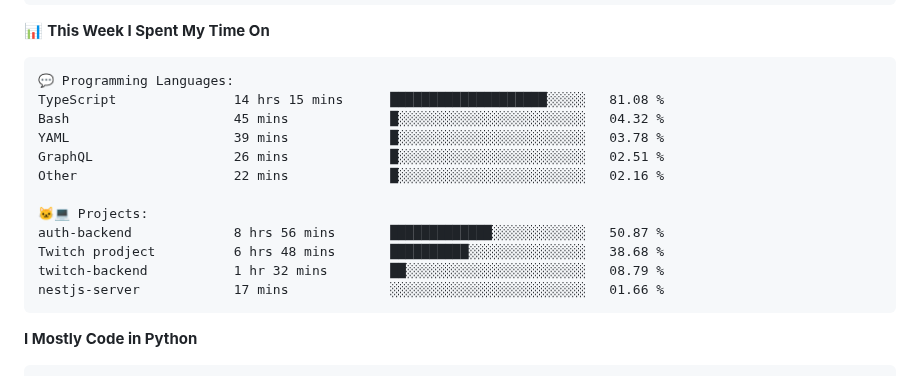
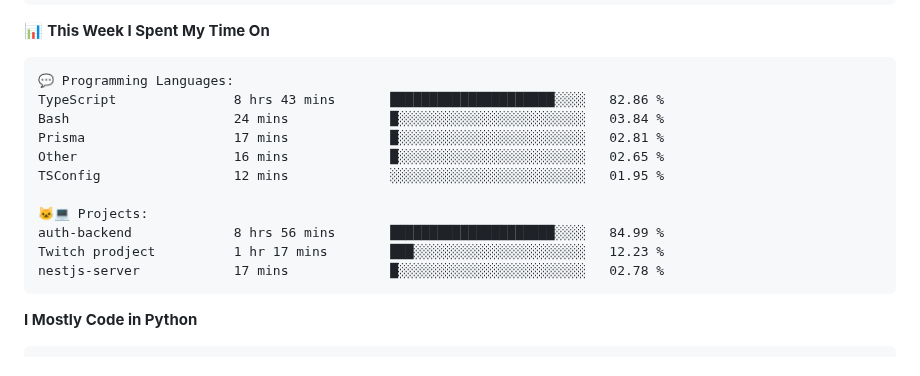
Before and after one commit to vvladislovv/vvladislovv, a Markdown page: README.md, the part around one of its changes. Rendered like a GitHub page.

Commit message:
Updated with Dev Metrics

````diff
--- a/README.md
+++ b/README.md
@@ -83,17 +83,16 @@ Sunday                   68 commits          ███░░░░░░░░
 
 ```text
 💬 Programming Languages:
-TypeScript               14 hrs 15 mins      ████████████████████░░░░░   81.08 %
-Bash                     45 mins             █░░░░░░░░░░░░░░░░░░░░░░░░   04.32 %
-YAML                     39 mins             █░░░░░░░░░░░░░░░░░░░░░░░░   03.78 %
-GraphQL                  26 mins             █░░░░░░░░░░░░░░░░░░░░░░░░   02.51 %
-Other                    22 mins             █░░░░░░░░░░░░░░░░░░░░░░░░   02.16 %
+TypeScript               8 hrs 43 mins       █████████████████████░░░░   82.86 %
+Bash                     24 mins             █░░░░░░░░░░░░░░░░░░░░░░░░   03.84 %
+Prisma                   17 mins             █░░░░░░░░░░░░░░░░░░░░░░░░   02.81 %
+Other                    16 mins             █░░░░░░░░░░░░░░░░░░░░░░░░   02.65 %
+TSConfig                 12 mins             ░░░░░░░░░░░░░░░░░░░░░░░░░   01.95 %
 
 🐱‍💻 Projects:
-auth-backend             8 hrs 56 mins       █████████████░░░░░░░░░░░░   50.87 %
-Twitch prodject          6 hrs 48 mins       ██████████░░░░░░░░░░░░░░░   38.68 %
-twitch-backend           1 hr 32 mins        ██░░░░░░░░░░░░░░░░░░░░░░░   08.79 %
-nestjs-server            17 mins             ░░░░░░░░░░░░░░░░░░░░░░░░░   01.66 %
+auth-backend             8 hrs 56 mins       █████████████████████░░░░   84.99 %
+Twitch prodject          1 hr 17 mins        ███░░░░░░░░░░░░░░░░░░░░░░   12.23 %
+nestjs-server            17 mins             █░░░░░░░░░░░░░░░░░░░░░░░░   02.78 %
 ```
 
 **I Mostly Code in Python**
````
Also changed, not shown: other parts of README.md (+1 -1 lines).
